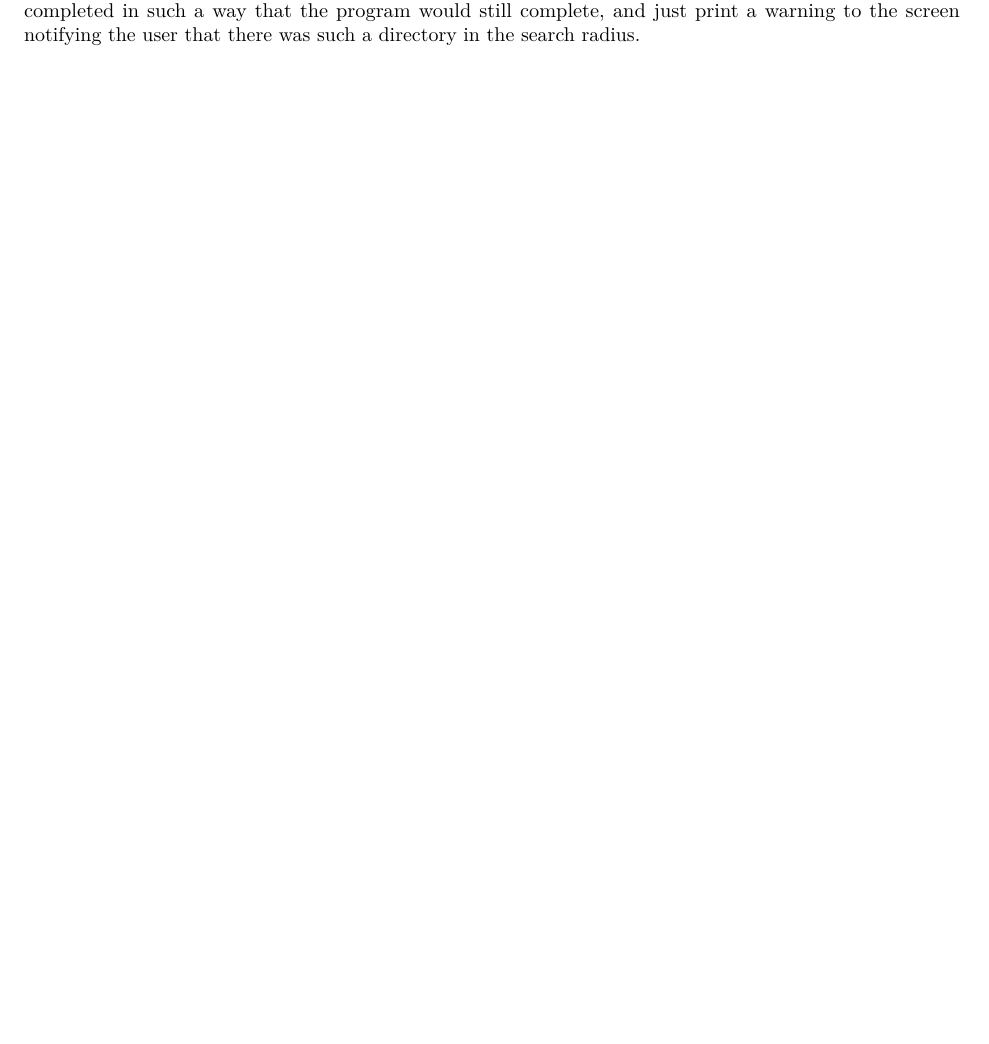
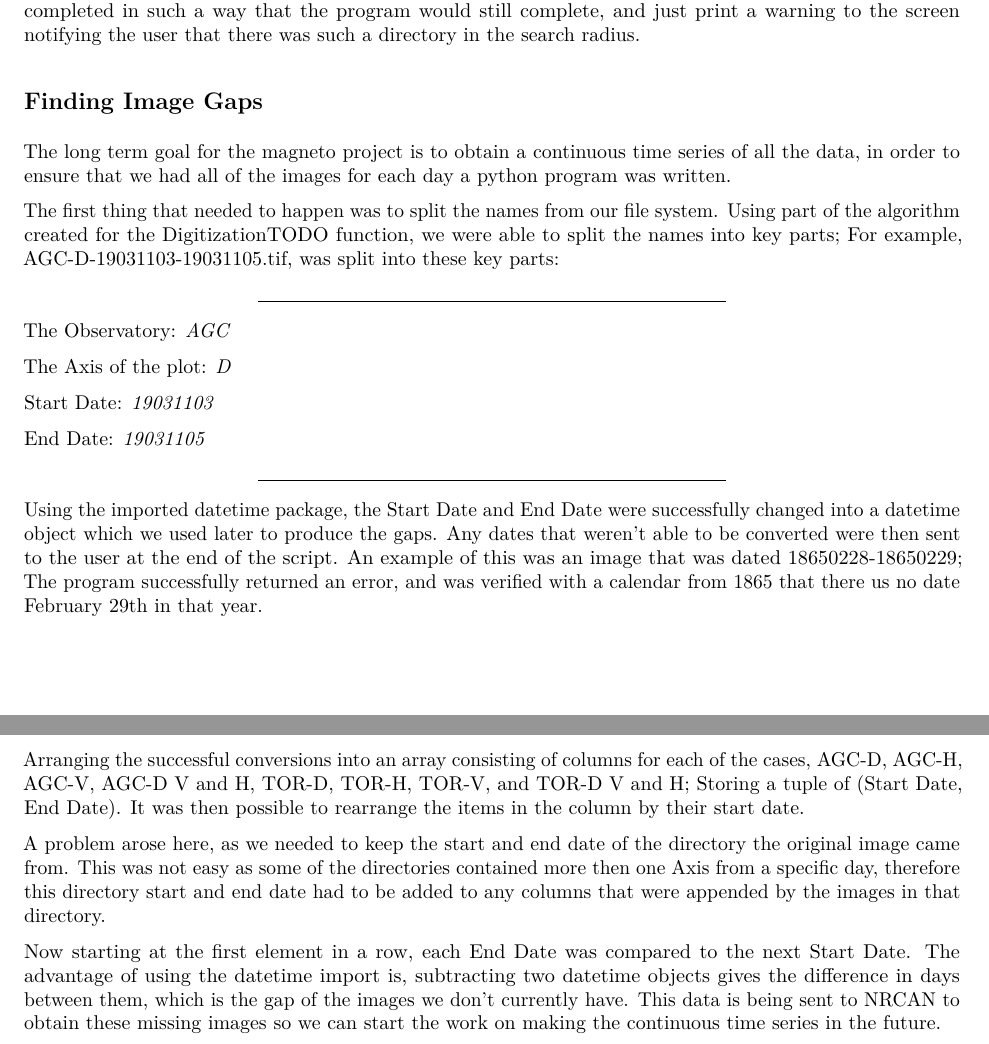
Before and after one commit to wesleyburr/Magneto, an R Markdown document (ProjectSummary/Magneto2020ProjectSummary.Rmd): part of page 3 of 3 before the commit and two parts of pages 3 and 4 of 4 after it, the two joined at a grey line, cut so that both start at the same text, the shorter picture padded with empty space. The pictures show the output file ProjectSummary/Magneto2020ProjectSummary.pdf that the author committed with the source.

Commit message:
added the first part of the gaps summary and did some editing on the getimages for date summary

````diff
--- a/ProjectSummary/Magneto2020ProjectSummary.Rmd
+++ b/ProjectSummary/Magneto2020ProjectSummary.Rmd
@@ -86,3 +86,29 @@ Even with the symlinks working, there was still a problem with the chance of a d
 ```{r, out.width = '95%', echo = FALSE, fig.cap="FingingDays1: Permission Denied"}
 knitr::include_graphics("~/Magneto2020/ProjectSummary/ImagesForSummary/permissionDeniedErrorGetimages.png")
 ```
+
+## Finding Image Gaps
+
+The long term goal for the magneto project is to obtain a continuous time series of all the data, in order to ensure that we had all of the images for each day a python program was written.
+
+The first thing that needed to happen was to split the names from our file system.  Using part of the algorithm created for the DigitizationTODO function, we were able to split the names into key parts; For example, AGC-D-19031103-19031105.tif, was split into these key parts:
+
+***
+
+The Observatory: *AGC*
+
+The Axis of the plot: *D*
+
+Start Date: *19031103*
+
+End Date: *19031105*
+
+***
+
+Using the imported datetime package, the Start Date and End Date were successfully changed into a datetime object which we used later to produce the gaps.  Any dates that weren't able to be converted were then sent to the user at the end of the script.  An example of this was an image that was dated 18650228-18650229; The program successfully returned an error, and was verified with a calendar from 1865 that there us no date February 29th in that year.
+
+Arranging the successful conversions into an array consisting of columns for each of the cases,  AGC-D, AGC-H, AGC-V, AGC-D V and H, TOR-D, TOR-H, TOR-V, and TOR-D V and H; Storing a tuple of (Start Date, End Date).  It was then possible to rearrange the items in the column by their start date.
+
+A problem arose here, as we needed to keep the start and end date of the directory the original image came from.  This was not easy as some of the directories contained more then one Axis from a specific day, therefore this directory start and end date had to be added to any columns that were appended by the images in that directory.
+
+Now starting at the first element in a row, each End Date was compared to the next Start Date.  The advantage of using the datetime import is, subtracting two datetime objects gives the difference in days between them, which is the gap of the images we don't currently have.  This data is being sent to NRCAN to obtain these missing images so we can start the work on making the continuous time series in the future.
````
Also changed, not shown: ProjectSummary/Magneto2020ProjectSummary.pdf, ProjectSummary/Magneto2020ProjectSummary.Rmd (2 more changed lines).
